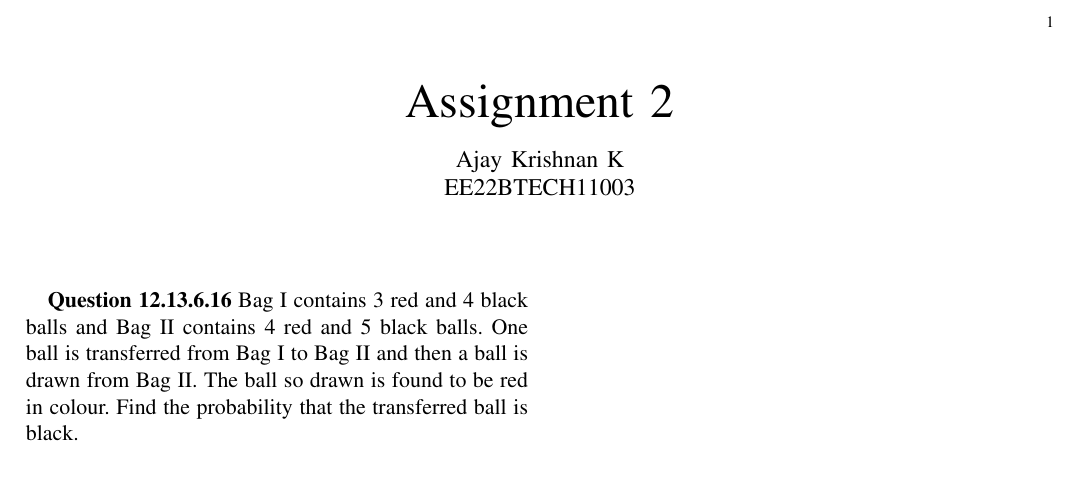
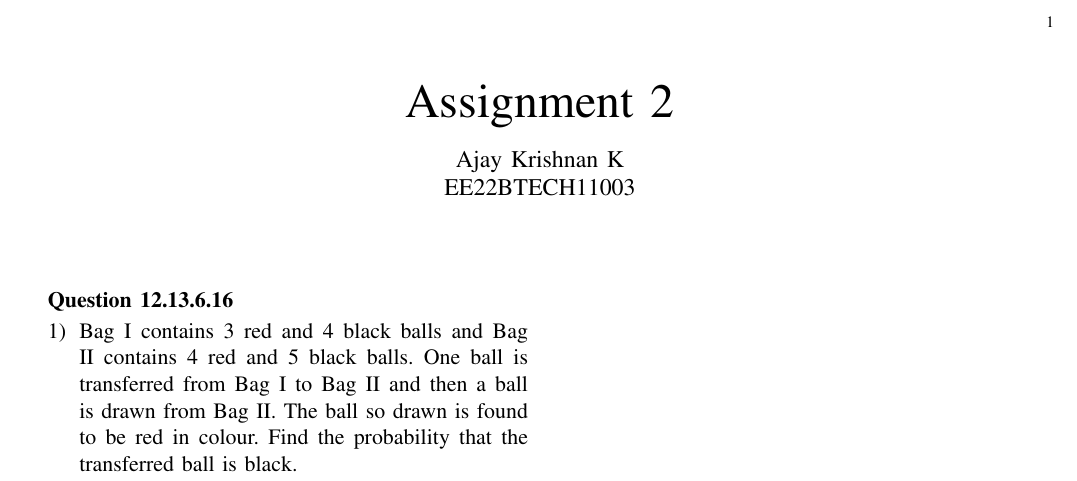
Before and after one commit to ajaykrshna/EE23010-Probability, a LaTeX problem sheet (Assignment-2/main.tex): part of the page, cut so that both start at the same text. Compiled offline with pdfLaTeX.

Commit message:
added item

```diff
--- a/Assignment-2/main.tex
+++ b/Assignment-2/main.tex
@@ -1,21 +1,4 @@
-\let\negmedspace\undefined
-\let\negthickspace\undefined
 \documentclass[journal,11pt]{IEEEtran}
-\usepackage{cite}
-\usepackage{amsmath,amssymb,amsfonts,amsthm}
-\usepackage{algorithmic}
-\usepackage{graphicx}
-\usepackage{textcomp}
-\usepackage{xcolor}
-\usepackage{txfonts}
-\usepackage{listings}
-\usepackage{enumitem}
-\usepackage{mathtools}
-\usepackage{gensymb}
-\usepackage[breaklinks=true]{hyperref}
-\usepackage{tkz-euclide} % loads  TikZ and tkz-base
-\usepackage{listings}
-\usepackage{gvv}
 
 \begin{document}
 
@@ -25,9 +8,11 @@
 \title{Assignment 2}
 \maketitle
 
-\textbf{Question 12.13.6.16}
-Bag I contains 3 red and 4 black balls and Bag II contains 4 red and 5 black balls.
-One ball is transferred from Bag I to Bag II and then a ball is drawn from Bag II.
-The ball so drawn is found to be red in colour. Find the probability that the
-transferred ball is black.
+\textbf{Question 12.13.6.16} %added just for question
+\begin{enumerate}
+    \item Bag I contains 3 red and 4 black balls and Bag II contains 4 red and 5 black balls.
+    One ball is transferred from Bag I to Bag II and then a ball is drawn from Bag II.
+    The ball so drawn is found to be red in colour. Find the probability that the
+    transferred ball is black.
+\end{enumerate}
 \end{document}
```
Also changed, not shown: Assignment-2/main.pdf.
